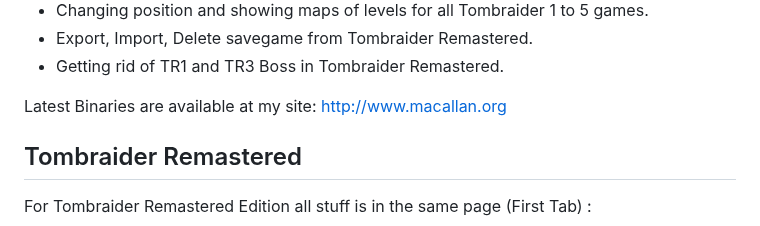
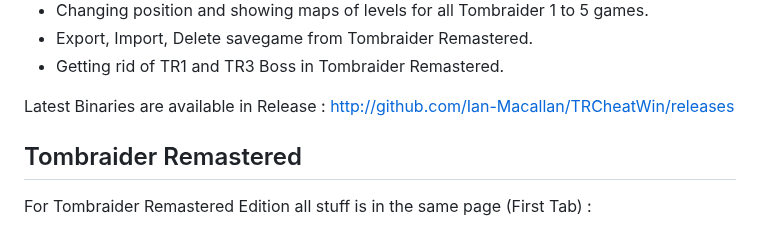
Before and after one commit to Ian-Macallan/TRCheatWin, a Markdown page: README.md, the part around the change. Rendered like a GitHub page.

```diff
--- a/README.md
+++ b/README.md
@@ -27,8 +27,8 @@ The features are :
 - Export, Import, Delete savegame from Tombraider Remastered.
 - Getting rid of TR1 and TR3 Boss in Tombraider Remastered.
 
-Latest Binaries are available at my site:
-http://www.macallan.org
+Latest Binaries are available in Release :
+[http://github.com/Ian-Macallan/TRCheatWin/releases](https://github.com/Ian-Macallan/TRCheatWin/releases)
 
 ## Tombraider Remastered
 
```
